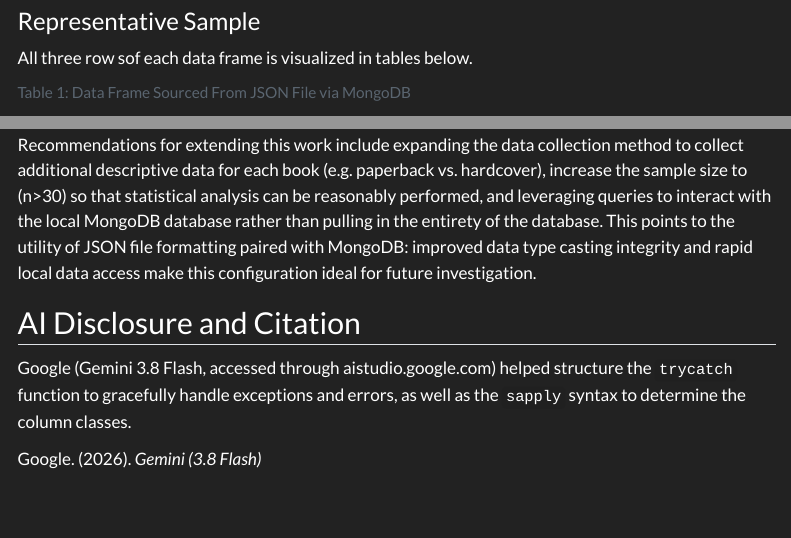
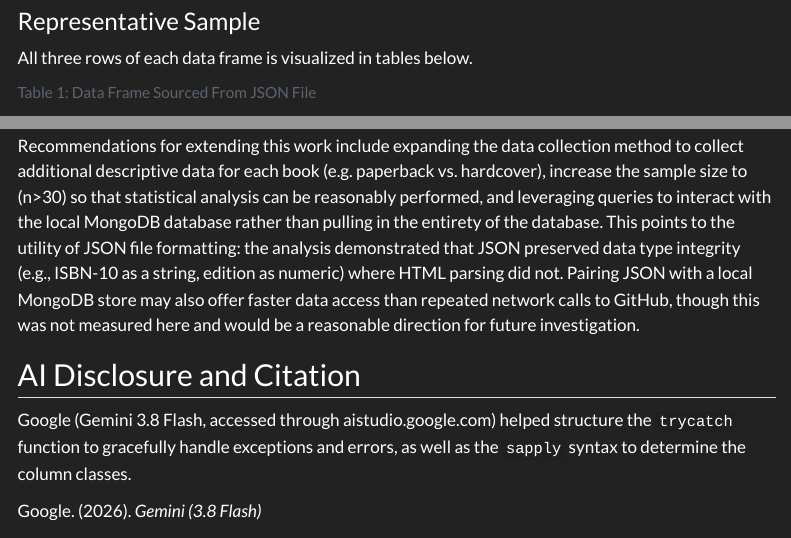
Before and after one commit to kailot-harris/DATA-607-Assignment-7, a Quarto document (Assignment7-KCH-Codebase.qmd): the page in a window 1100 px wide, from 3040 px down before the commit and from 3000 px down after it, so that both start at the same text, and a second part further down, joined at a grey line. Rendered offline with R 4.5, knitr and Pandoc in place of Quarto, with nearby package versions; folded parts are opened; some code elsewhere in the file could not run offline; menus at the side of the page are left out; column names are cleaned by a stand-in for the janitor package.

Commit message:
revisions v4

````diff
--- a/Assignment7-KCH-Codebase.qmd
+++ b/Assignment7-KCH-Codebase.qmd
@@ -163,14 +161,14 @@ nrow(books_table_html)
 
 ### Representative Sample
 
-All three row sof each data frame is visualized in tables below.
+All three rows of each data frame is visualized in tables below.
 
 ```{r head-json}
 #| echo: true
 #| warning: false
 #| message: false
 #| label: tbl-1
-#| tbl-cap: "Data Frame Sourced From JSON File via MongoDB"
+#| tbl-cap: "Data Frame Sourced From JSON File"
 
 knitr::kable(head(books_data_json,3))
 ```
@@ -234,7 +232,7 @@ Fourth, non-congruent data type casting also occurred for the 'edition' column:
 
 Last, the most critical distinction between the two data sets is in how their architecture handles multiple entries for one variable. HTML tables inherently store the data as a two-dimensional matrix, storing multiple author entries in one row. This elicits processing to separate the 'authors' field into separate entries for downstream querying, tidying, and summarizing. JSON is hierarchical and supports the storage of arrays, which allows the `jsonlite` package to import the 'authors' field directly as a list of records (@tbl-3).
 
-Recommendations for extending this work include expanding the data collection method to collect additional descriptive data for each book (e.g. paperback vs. hardcover), increase the sample size to (n\>30) so that statistical analysis can be reasonably performed, and leveraging queries to interact with the local MongoDB database rather than pulling in the entirety of the database. This points to the utility of JSON file formatting paired with MongoDB: improved data type casting integrity and rapid local data access make this configuration ideal for future investigation.
+Recommendations for extending this work include expanding the data collection method to collect additional descriptive data for each book (e.g. paperback vs. hardcover), increase the sample size to (n\>30) so that statistical analysis can be reasonably performed, and leveraging queries to interact with the local MongoDB database rather than pulling in the entirety of the database. This points to the utility of JSON file formatting: the analysis demonstrated that JSON preserved data type integrity (e.g., ISBN-10 as a string, edition as numeric) where HTML parsing did not. Pairing JSON with a local MongoDB store may also offer faster data access than repeated network calls to GitHub, though this was not measured here and would be a reasonable direction for future investigation.
 
 ## AI Disclosure and Citation
 
````
Also changed, not shown: Assignment7-KCH-Codebase.html, Assignment7-KCH-Codebase.qmd (4 more changed lines).
